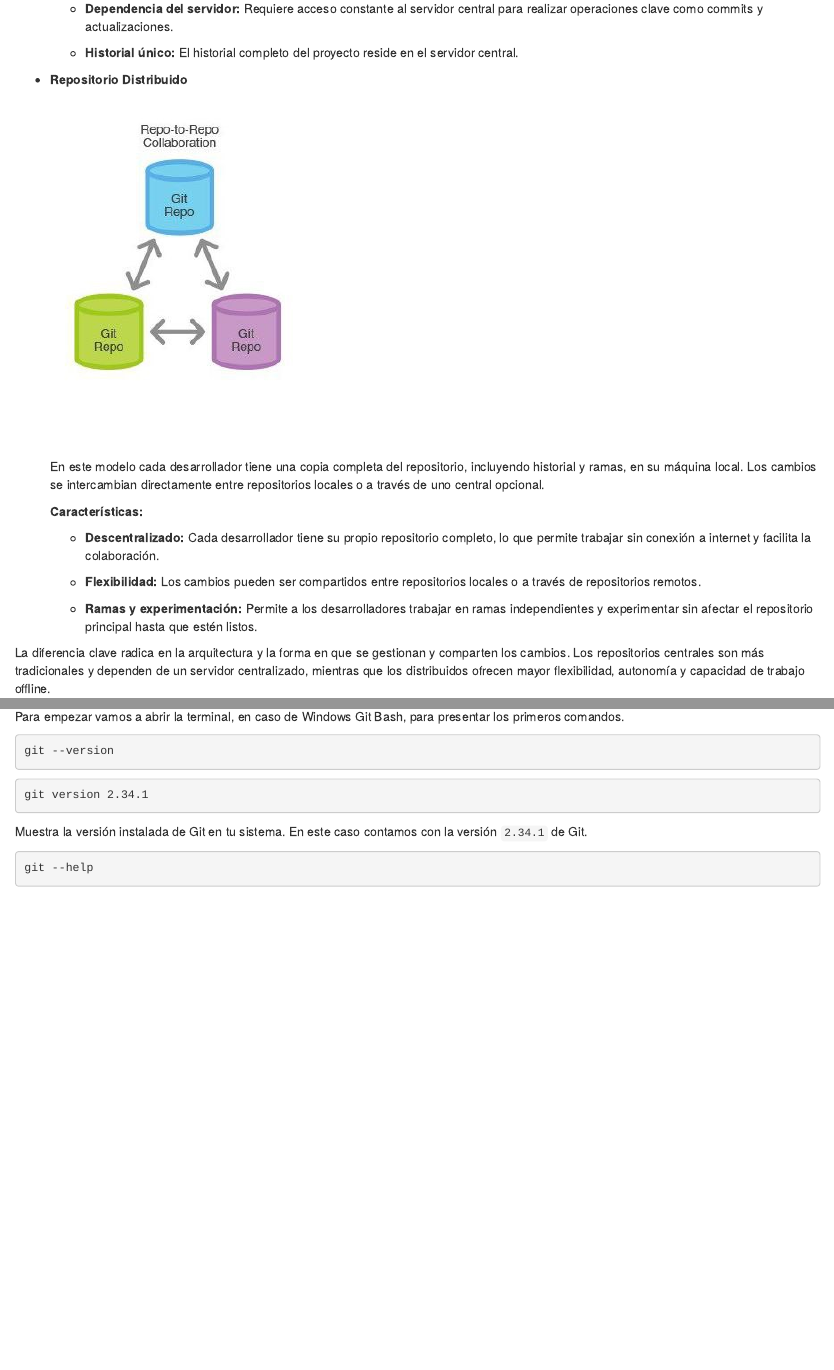
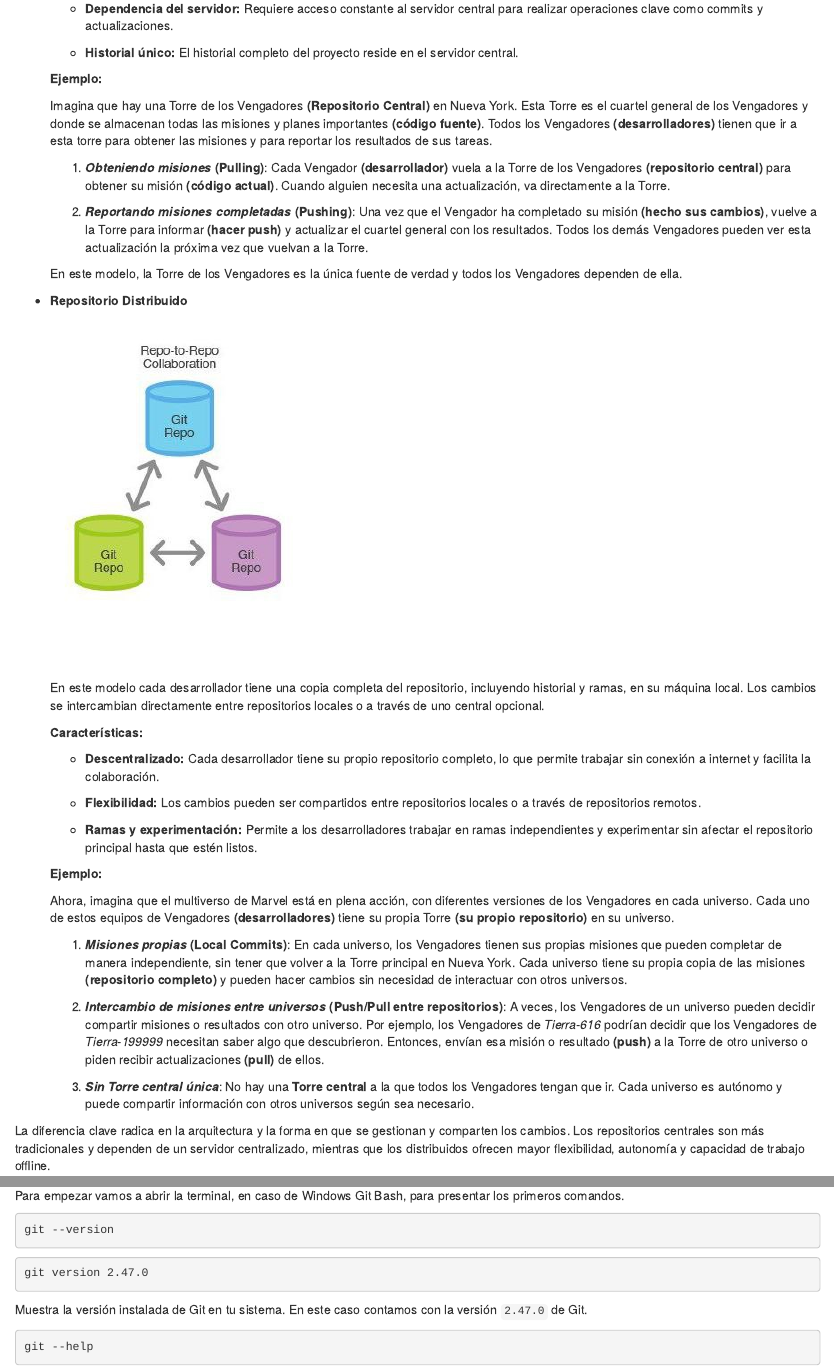
Before and after one commit to Acturio/amt24_01git, an R Markdown document (02-fundamentos.Rmd): the page in a window 1100 px wide, from 2970 px down before the commit and from 2990 px down after it, so that both start at the same text, and a second part further down, joined at a grey line. Rendered offline with R 4.5, knitr and Pandoc, with nearby package versions; drawn as R Markdown's standard HTML page in place of the format the file asks for.

Commit message:
Correccion primeros ejemplos

````diff
--- a/02-fundamentos.Rmd
+++ b/02-fundamentos.Rmd
@@ -84,6 +88,21 @@ Existen distintos modelos de SCV, a continuación explicaremos 2 de los más imp
 
     -   **Historial único:** El historial completo del proyecto reside en el servidor central.
 
+
+    ::: {.infobox}
+    **Ejemplo:**
+
+    Imagina que hay una Torre de los Vengadores **(Repositorio Central)** en Nueva York. Esta Torre es el cuartel general de los Vengadores y donde se almacenan todas las misiones y planes importantes **(código fuente)**. Todos los Vengadores **(desarrolladores)** tienen que ir a esta torre para obtener las misiones y para reportar los resultados de sus tareas.
+
+    1. **_Obteniendo misiones_ (Pulling)**: Cada Vengador **(desarrollador)** vuela a la Torre de los Vengadores **(repositorio central)** para obtener su misión **(código actual)**. Cuando alguien necesita una actualización, va directamente a la Torre.
+
+    2. **_Reportando misiones completadas_ (Pushing)**: Una vez que el Vengador ha completado su misión **(hecho sus cambios)**, vuelve a la Torre para informar **(hacer push)** y actualizar el cuartel general con los resultados. Todos los demás Vengadores pueden ver esta actualización la próxima vez que vuelvan a la Torre.
+
+    En este modelo, la Torre de los Vengadores es la única fuente de verdad y todos los Vengadores dependen de ella.
+    :::
+
+
+
 -   **Repositorio Distribuido**
 
     ![](img/02_Fundamentos/repositorio-distribuido.jpeg)
@@ -97,6 +116,18 @@ Existen distintos modelos de SCV, a continuación explicaremos 2 de los más imp
     -   **Flexibilidad:** Los cambios pueden ser compartidos entre repositorios locales o a través de repositorios remotos.
 
     -   **Ramas y experimentación:** Permite a los desarrolladores trabajar en ramas independientes y experimentar sin afectar el repositorio principal hasta que estén listos.
+
+    ::: {.infobox}
+    **Ejemplo:**
+
+    Ahora, imagina que el multiverso de Marvel está en plena acción, con diferentes versiones de los Vengadores en cada universo. Cada uno de estos equipos de Vengadores **(desarrolladores)** tiene su propia Torre **(su propio repositorio)** en su universo.
+
+    1. **_Misiones propias_ (Local Commits)**: En cada universo, los Vengadores tienen sus propias misiones que pueden completar de manera independiente, sin tener que volver a la Torre principal en Nueva York. Cada universo tiene su propia copia de las misiones **(repositorio completo)** y pueden hacer cambios sin necesidad de interactuar con otros universos.
+
+    2. **_Intercambio de misiones entre universos_ (Push/Pull entre repositorios)**: A veces, los Vengadores de un universo pueden decidir compartir misiones o resultados con otro universo. Por ejemplo, los Vengadores de _Tierra-616_ podrían decidir que los Vengadores de _Tierra-199999_  necesitan saber algo que descubrieron. Entonces, envían esa misión o resultado **(push)** a la Torre de otro universo o piden recibir actualizaciones **(pull)** de ellos.
+
+    3. **_Sin Torre central única_**: No hay una **Torre central** a la que todos los Vengadores tengan que ir. Cada universo es autónomo y puede compartir información con otros universos según sea necesario.
+    :::
 
 La diferencia clave radica en la arquitectura y la forma en que se gestionan y comparten los cambios. Los repositorios centrales son más tradicionales y dependen de un servidor centralizado, mientras que los distribuidos ofrecen mayor flexibilidad, autonomía y capacidad de trabajo offline.
 
@@ -161,9 +192,9 @@ git --version
 ```
 
 ```{bash eval=F}
-git version 2.34.1
+git version 2.47.0
 ```
-Muestra la versión instalada de Git en tu sistema. En este caso contamos con la versión `2.34.1` de Git.
+Muestra la versión instalada de Git en tu sistema. En este caso contamos con la versión `2.47.0` de Git.
 
 ```{bash eval=F}
 git --help
````
Also changed, not shown: 02-fundamentos.Rmd (8 more changed lines), 1 other file.
